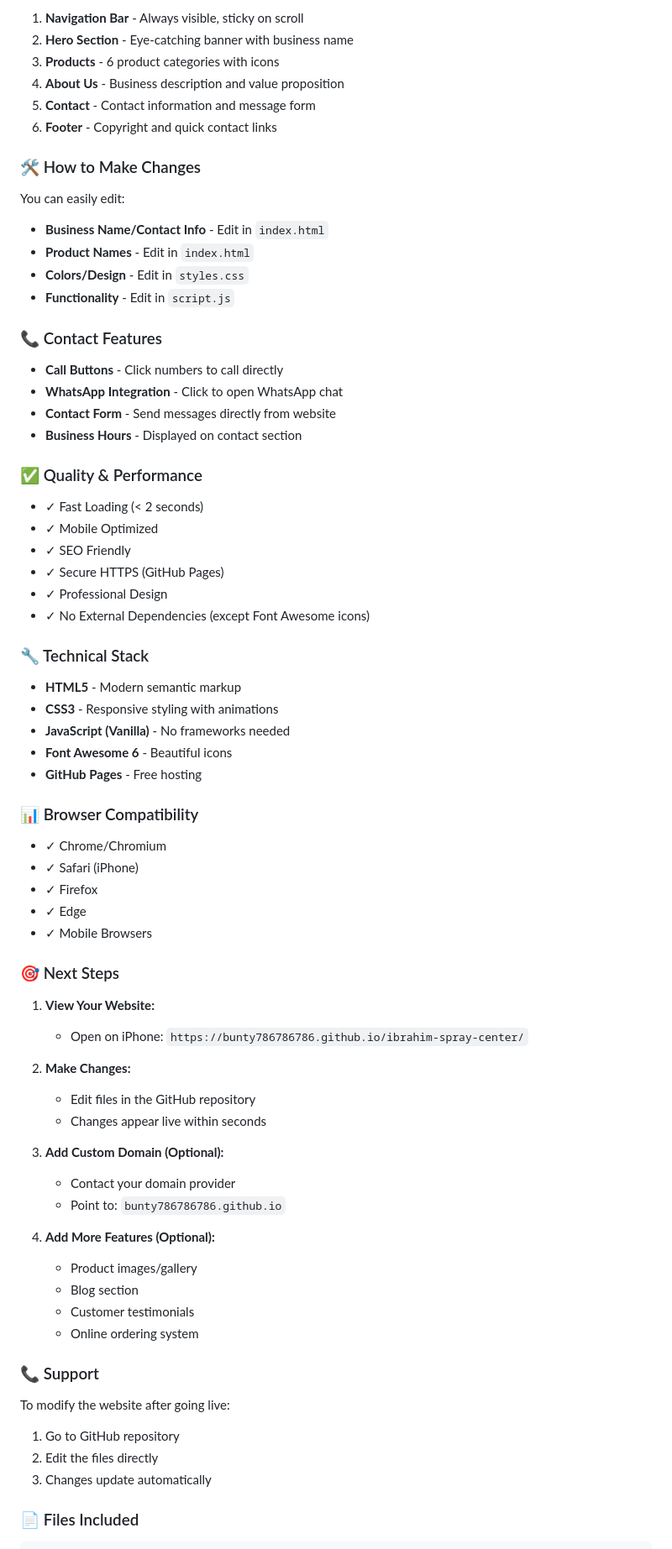
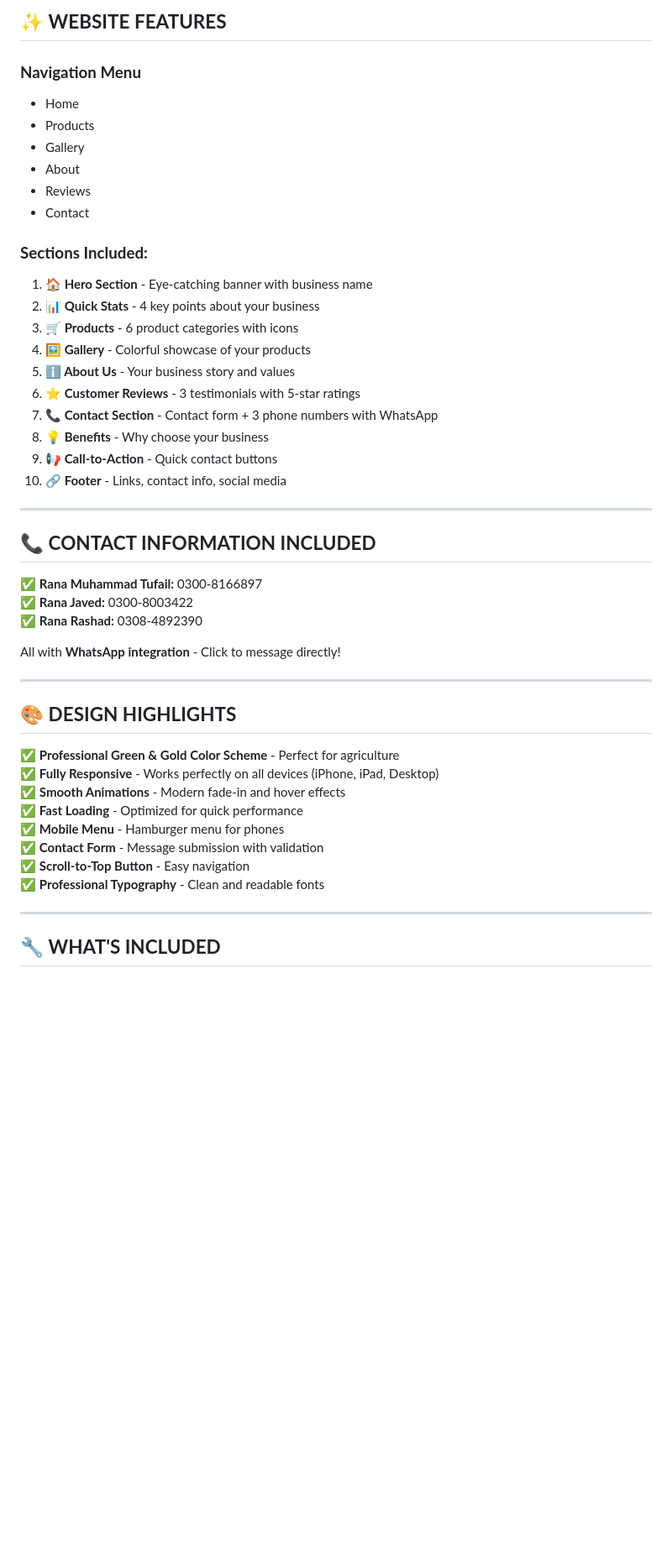
Before and after one commit to bunty786786786/Ibrahim-Spray-Center, a Markdown page: README.md, the part around one of its changes. Shown at 84% size. GitHub-like rendering; blank space fills up the shorter version.

Commit message:
Final: Complete README with viewing instructions

````diff
--- a/README.md
+++ b/README.md
@@ -78,77 +34,52 @@ Simply open this link on your iPhone or any device with internet!
 
-1. **Navigation Bar** - Always visible, sticky on scroll
-2. **Hero Section** - Eye-catching banner with business name
-3. **Products** - 6 product categories with icons
-4. **About Us** - Business description and value proposition
-5. **Contact** - Contact information and message form
-6. **Footer** - Copyright and quick contact links
+## ✨ **WEBSITE FEATURES**
 
-### 🛠️ How to Make Changes
+### **Navigation Menu**
+- Home
+- Products
+- Gallery
+- About
+- Reviews
+- Contact
 
-You can easily edit:
-- **Business Name/Contact Info** - Edit in `index.html`
-- **Product Names** - Edit in `index.html`
-- **Colors/Design** - Edit in `styles.css`
-- **Functionality** - Edit in `script.js`
+### **Sections Included:**
 
-### 📞 Contact Features
+1. **🏠 Hero Section** - Eye-catching banner with business name
+2. **📊 Quick Stats** - 4 key points about your business
+3. **🛒 Products** - 6 product categories with icons
+4. **🖼️ Gallery** - Colorful showcase of your products
+5. **ℹ️ About Us** - Your business story and values
+6. **⭐ Customer Reviews** - 3 testimonials with 5-star ratings
+7. **📞 Contact Section** - Contact form + 3 phone numbers with WhatsApp
+8. **💡 Benefits** - Why choose your business
+9. **📢 Call-to-Action** - Quick contact buttons
+10. **🔗 Footer** - Links, contact info, social media
 
-- **Call Buttons** - Click numbers to call directly
-- **WhatsApp Integration** - Click to open WhatsApp chat
-- **Contact Form** - Send messages directly from website
-- **Business Hours** - Displayed on contact section
+---
 
-### ✅ Quality & Performance
+## 📞 **CONTACT INFORMATION INCLUDED**
 
-- ✓ Fast Loading (< 2 seconds)
-- ✓ Mobile Optimized
-- ✓ SEO Friendly
-- ✓ Secure HTTPS (GitHub Pages)
-- ✓ Professional Design
-- ✓ No External Dependencies (except Font Awesome icons)
+✅ **Rana Muhammad Tufail:** 0300-8166897
+✅ **Rana Javed:** 0300-8003422
+✅ **Rana Rashad:** 0308-4892390
 
-### 🔧 Technical Stack
+All with **WhatsApp integration** - Click to message directly!
 
-- **HTML5** - Modern semantic markup
-- **CSS3** - Responsive styling with animations
-- **JavaScript (Vanilla)** - No frameworks needed
-- **Font Awesome 6** - Beautiful icons
-- **GitHub Pages** - Free hosting
+---
 
-### 📊 Browser Compatibility
+## 🎨 **DESIGN HIGHLIGHTS**
 
-- ✓ Chrome/Chromium
-- ✓ Safari (iPhone)
-- ✓ Firefox
-- ✓ Edge
-- ✓ Mobile Browsers
+✅ **Professional Green & Gold Color Scheme** - Perfect for agriculture
+✅ **Fully Responsive** - Works perfectly on all devices (iPhone, iPad, Desktop)
+✅ **Smooth Animations** - Modern fade-in and hover effects
+✅ **Fast Loading** - Optimized for quick performance
+✅ **Mobile Menu** - Hamburger menu for phones
+✅ **Contact Form** - Message submission with validation
+✅ **Scroll-to-Top Button** - Easy navigation
+✅ **Professional Typography** - Clean and readable fonts
 
-### 🎯 Next Steps
+---
 
-1. **View Your Website:**
-   - Open on iPhone: `https://bunty786786786.github.io/ibrahim-spray-center/`
-
-2. **Make Changes:**
-   - Edit files in the GitHub repository
-   - Changes appear live within seconds
-
-3. **Add Custom Domain (Optional):**
-   - Contact your domain provider
-   - Point to: `bunty786786786.github.io`
-
-4. **Add More Features (Optional):**
-   - Product images/gallery
-   - Blog section
-   - Customer testimonials
-   - Online ordering system
-
-### 📞 Support
-
-To modify the website after going live:
-1. Go to GitHub repository
-2. Edit the files directly
-3. Changes update automatically
-
-### 📄 Files Included
+## 🔧 **WHAT'S INCLUDED**
 
 ```
````
Also changed, not shown: other parts of README.md (+302 -67 lines).
